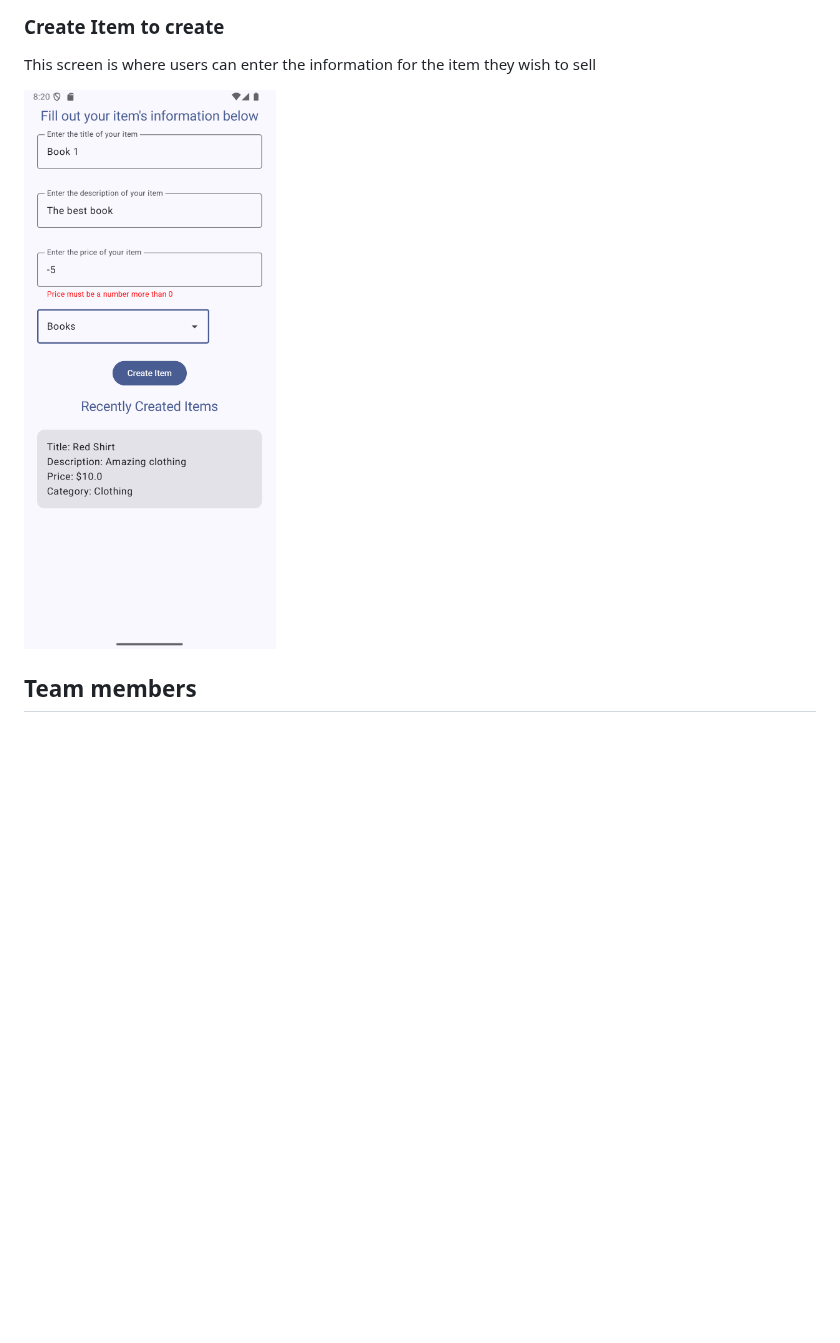
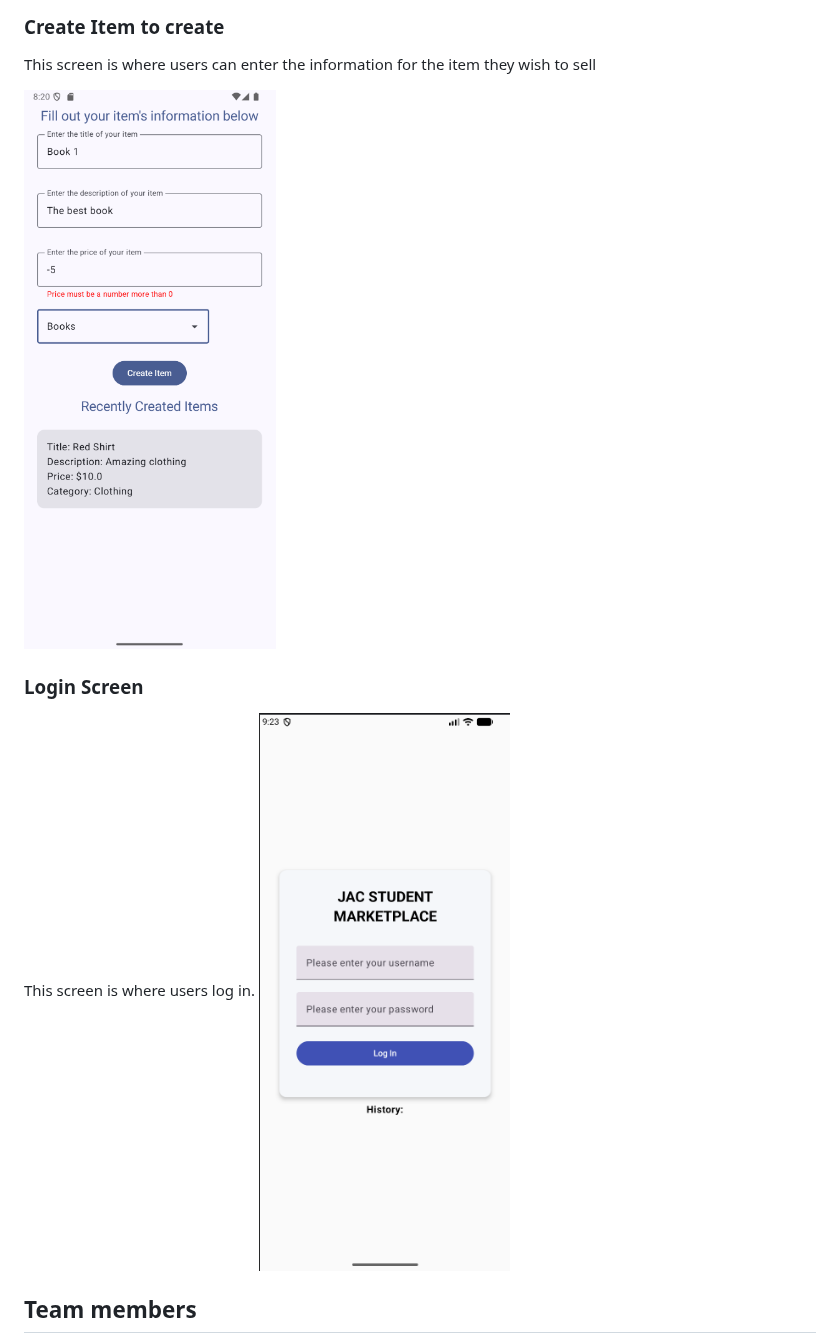
Before and after one commit to JACpot-Student-Marketplace/JACpot-Student-Marketplace, a Markdown page: README.md, the part around the change. Rendered like a GitHub page; pictures changed too: attachments/LoginScreen.png (added); blank space fills up the shorter version.

Commit message:
docs: update README with login screen details and correct image path

```diff
--- a/README.md
+++ b/README.md
@@ -17,7 +17,11 @@ How to install and launch your application. These should include instructions fo
 ### Create Item to create
 This screen is where users can enter the information for the item they wish to sell
 
-![The screen to create an item to sell](<CreateItemScreen.png>)
+![The screen to create an item to sell](<./attachments/CreateItemScreen.png>)
+
+### Login Screen
+This screen is where users log in.
+![The screen where users log in](<./attachments/LoginScreen.png>)
 
 ## Team members
 
```
Also changed, not shown: attachments/CreateItemScreen.png (renamed from CreateItemScreen.png).
